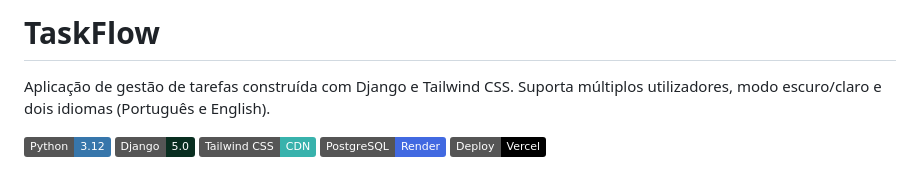
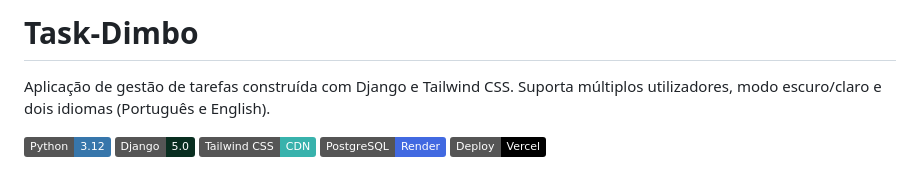
Before and after one commit to Sebastiao-Domingos/todo_app, a Markdown page: README.md, the part around the change. Drawn GitHub-style; badges without logos.

Commit message:
Update project name in README
Renamed the project from 'TaskFlow' to 'Task-Dimbo' in the README.

```diff
--- a/README.md
+++ b/README.md
@@ -1,4 +1,4 @@
-# TaskFlow
+# Task-Dimbo
 
 Aplicação de gestão de tarefas construída com Django e Tailwind CSS. Suporta múltiplos utilizadores, modo escuro/claro e dois idiomas (Português e English).
 
```
